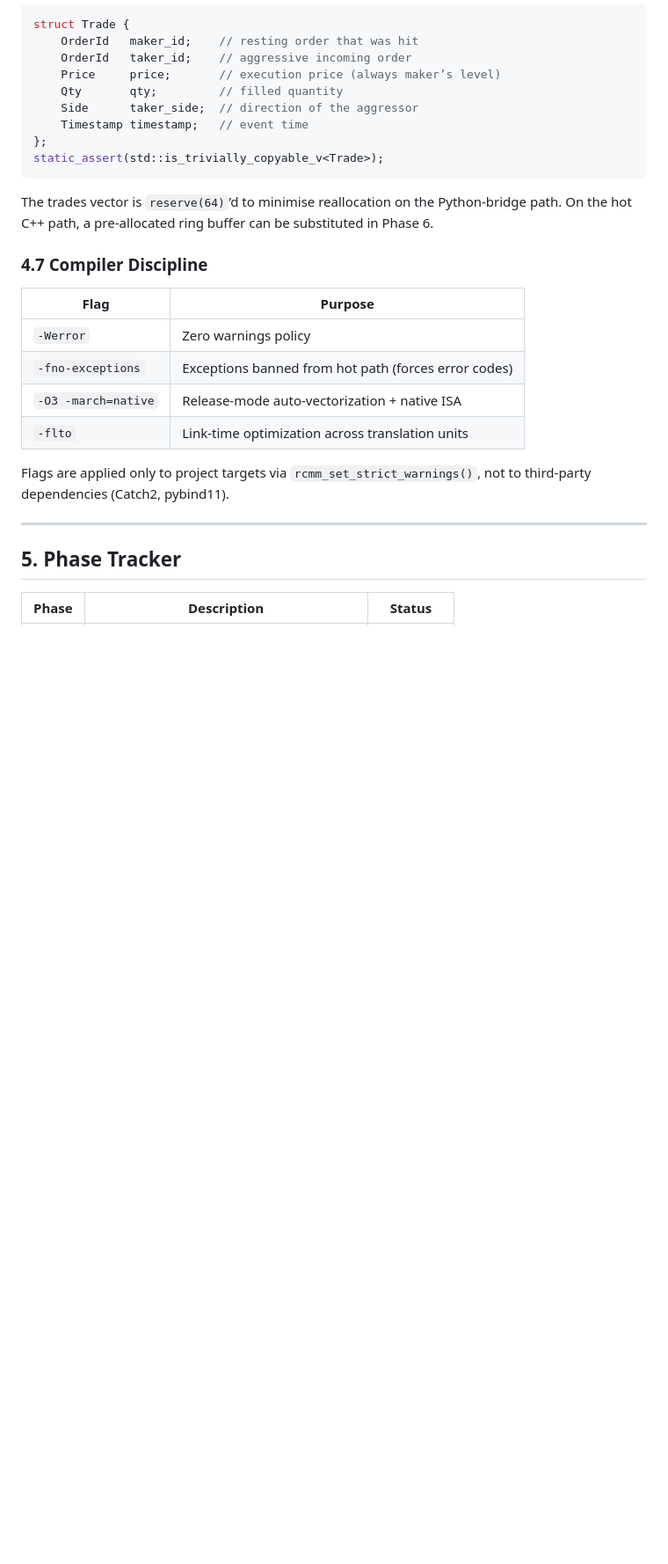
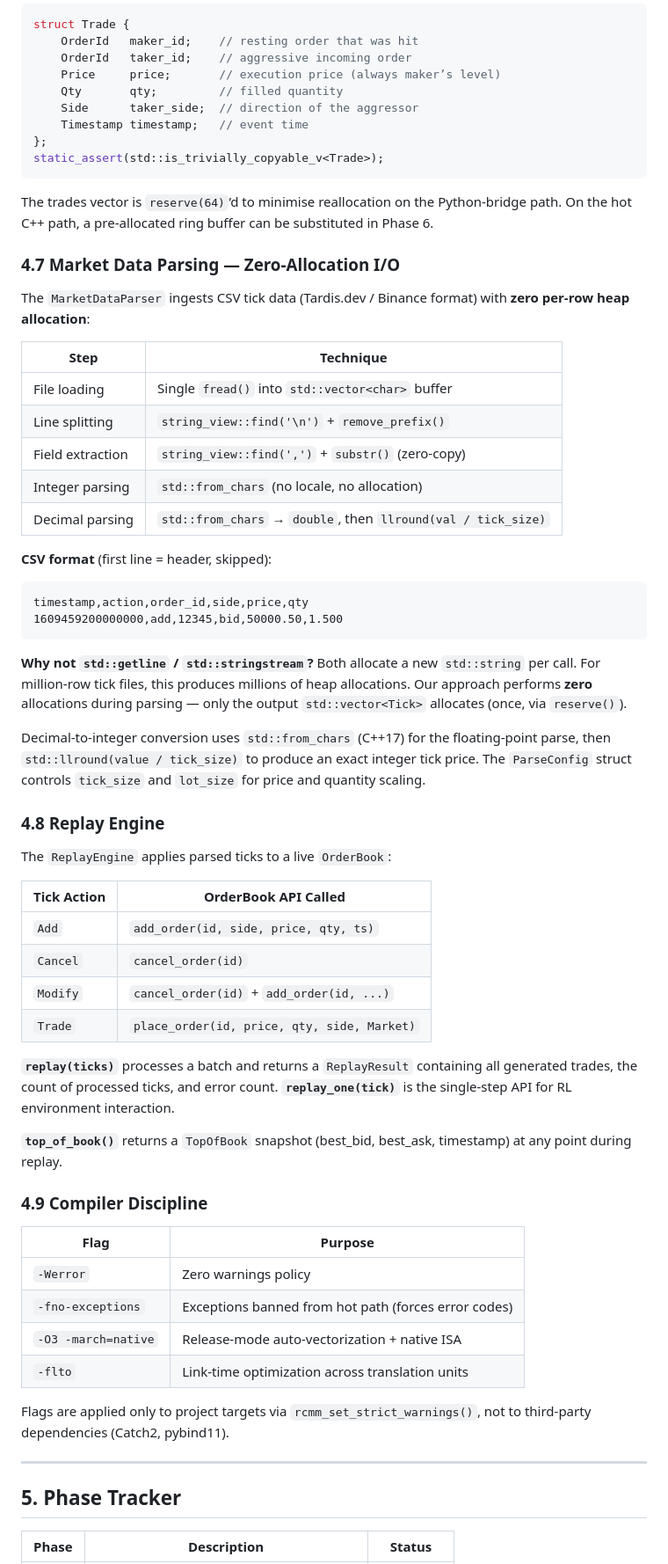
Before and after one commit to JaiAnshSB26/risk-constrained-mm, a Markdown page: ARCHITECTURE.md, the part around one of its changes. Shown at 88% size. Drawn GitHub-style; blank space fills up the shorter version.

Commit message:
docs: update ARCHITECTURE.md for Phase 4 data ingestion
- Add data/ directory to layout (tick.hpp, market_data_parser.hpp,
  replay_engine.hpp)
- Section 4.7: zero-allocation parsing strategy table
  (fread, string_view, from_chars, llround)
- Section 4.8: ReplayEngine tick-action mapping table,
  replay/replay_one/top_of_book API description
- Renumber Compiler Discipline to section 4.9
- Phase tracker: Phase 4 marked Complete

````diff
--- a/ARCHITECTURE.md
+++ b/ARCHITECTURE.md
@@ -223,7 +227,57 @@ The trades vector is `reserve(64)`’d to minimise reallocation on the
 Python-bridge path.  On the hot C++ path, a pre-allocated ring buffer
 can be substituted in Phase 6.
 
-### 4.7 Compiler Discipline
+### 4.7 Market Data Parsing — Zero-Allocation I/O
+
+The `MarketDataParser` ingests CSV tick data (Tardis.dev / Binance format)
+with **zero per-row heap allocation**:
+
+| Step              | Technique                                           |
+|-------------------|-----------------------------------------------------|
+| File loading      | Single `fread()` into `std::vector<char>` buffer    |
+| Line splitting    | `string_view::find('\n')` + `remove_prefix()`      |
+| Field extraction  | `string_view::find(',')` + `substr()` (zero-copy)   |
+| Integer parsing   | `std::from_chars` (no locale, no allocation)         |
+| Decimal parsing   | `std::from_chars` → `double`, then `llround(val / tick_size)` |
+
+**CSV format** (first line = header, skipped):
+
+```
+timestamp,action,order_id,side,price,qty
+1609459200000000,add,12345,bid,50000.50,1.500
+```
+
+**Why not `std::getline` / `std::stringstream`?**  Both allocate a new
+`std::string` per call.  For million-row tick files, this produces millions
+of heap allocations.  Our approach performs **zero** allocations during
+parsing — only the output `std::vector<Tick>` allocates (once, via
+`reserve()`).
+
+Decimal-to-integer conversion uses `std::from_chars` (C++17) for the
+floating-point parse, then `std::llround(value / tick_size)` to produce an
+exact integer tick price.  The `ParseConfig` struct controls `tick_size` and
+`lot_size` for price and quantity scaling.
+
+### 4.8 Replay Engine
+
+The `ReplayEngine` applies parsed ticks to a live `OrderBook`:
+
+| Tick Action | OrderBook API Called                        |
+|-------------|---------------------------------------------|
+| `Add`       | `add_order(id, side, price, qty, ts)`       |
+| `Cancel`    | `cancel_order(id)`                          |
+| `Modify`    | `cancel_order(id)` + `add_order(id, ...)`   |
+| `Trade`     | `place_order(id, price, qty, side, Market)`  |
+
+**`replay(ticks)`** processes a batch and returns a `ReplayResult`
+containing all generated trades, the count of processed ticks, and error
+count.  **`replay_one(tick)`** is the single-step API for RL environment
+interaction.
+
+**`top_of_book()`** returns a `TopOfBook` snapshot (best\_bid, best\_ask,
+timestamp) at any point during replay.
+
+### 4.9 Compiler Discipline
 
 | Flag                | Purpose                                              |
 |---------------------|------------------------------------------------------|
````
Also changed, not shown: other parts of ARCHITECTURE.md (+5 -1 lines).
